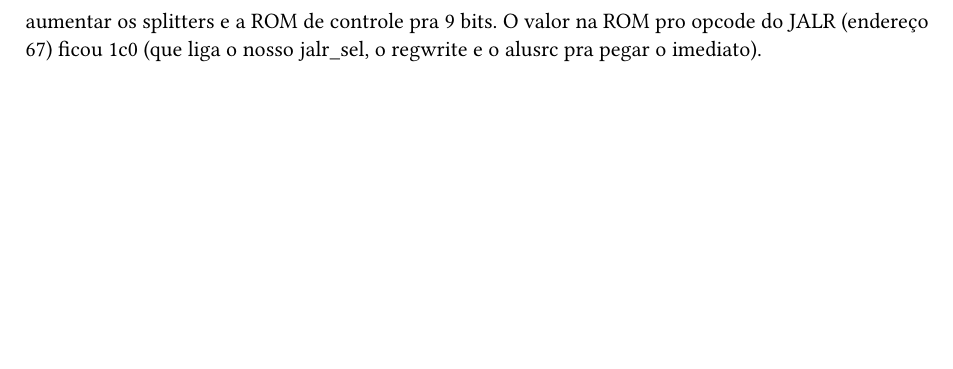
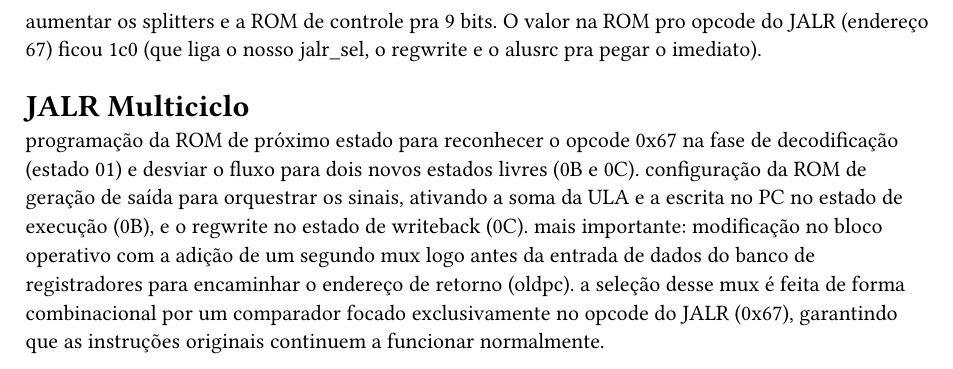
Before and after one commit to nvimueller/logisim-orgb, a Typst document (report.typ): part of page 2 of 2, cut so that both start at the same text, the shorter picture padded with empty space. Compiled offline with Typst 0.15.

Commit message:
Implement JALR support with new MUXes and ROM changes
Added new MUXes for JALR instruction handling and updated control ROM.

```diff
--- a/report.typ
+++ b/report.typ
@@ -37,3 +37,9 @@ Coloquei um MUX novo logo antes do PC pra ele poder receber o endereço do salto
 Coloquei outro MUX lá na entrada de dados do banco de registradores pra conseguirmos salvar o PC + 4 no registrador destino.
 No bloco de controle, criei uma flag nova chamada jalr_sel que aciona esses dois MUXes ao mesmo tempo.
 Pra fazer isso caber, tive que aumentar os splitters e a ROM de controle pra 9 bits. O valor na ROM pro opcode do JALR (endereço 67) ficou 1c0 (que liga o nosso jalr_sel, o regwrite e o alusrc pra pegar o imediato).
+
+= JALR Multiciclo
+programação da ROM de próximo estado para reconhecer o opcode 0x67 na fase de decodificação (estado 01) e desviar o fluxo para dois novos estados livres (0B e 0C).
+configuração da ROM de geração de saída para orquestrar os sinais, ativando a soma da ULA e a escrita no PC no estado de execução (0B), e o regwrite no estado de writeback (0C).
+mais importante: modificação no bloco operativo com a adição de um segundo mux logo antes da entrada de dados do banco de registradores para encaminhar o endereço de retorno (oldpc).
+a seleção desse mux é feita de forma combinacional por um comparador focado exclusivamente no opcode do JALR (0x67), garantindo que as instruções originais continuem a funcionar normalmente.
```
